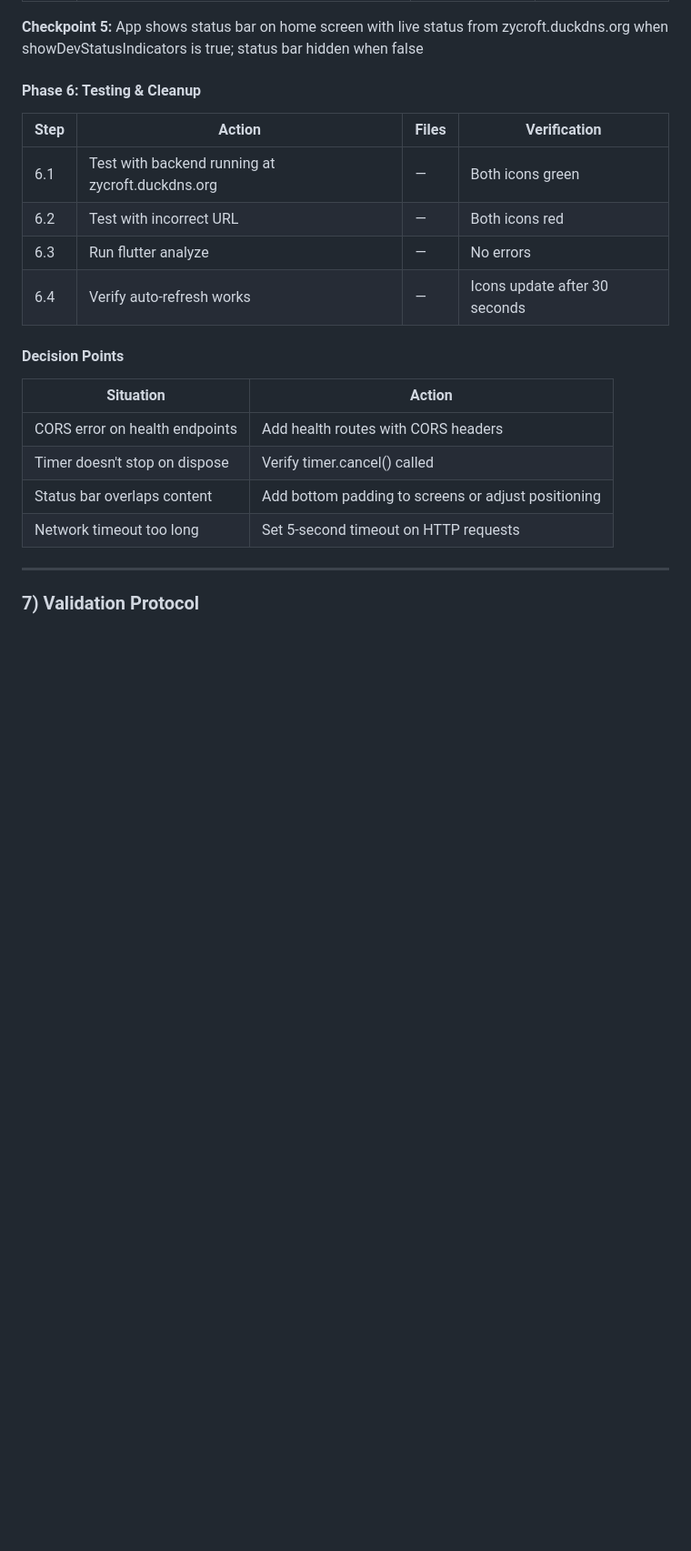
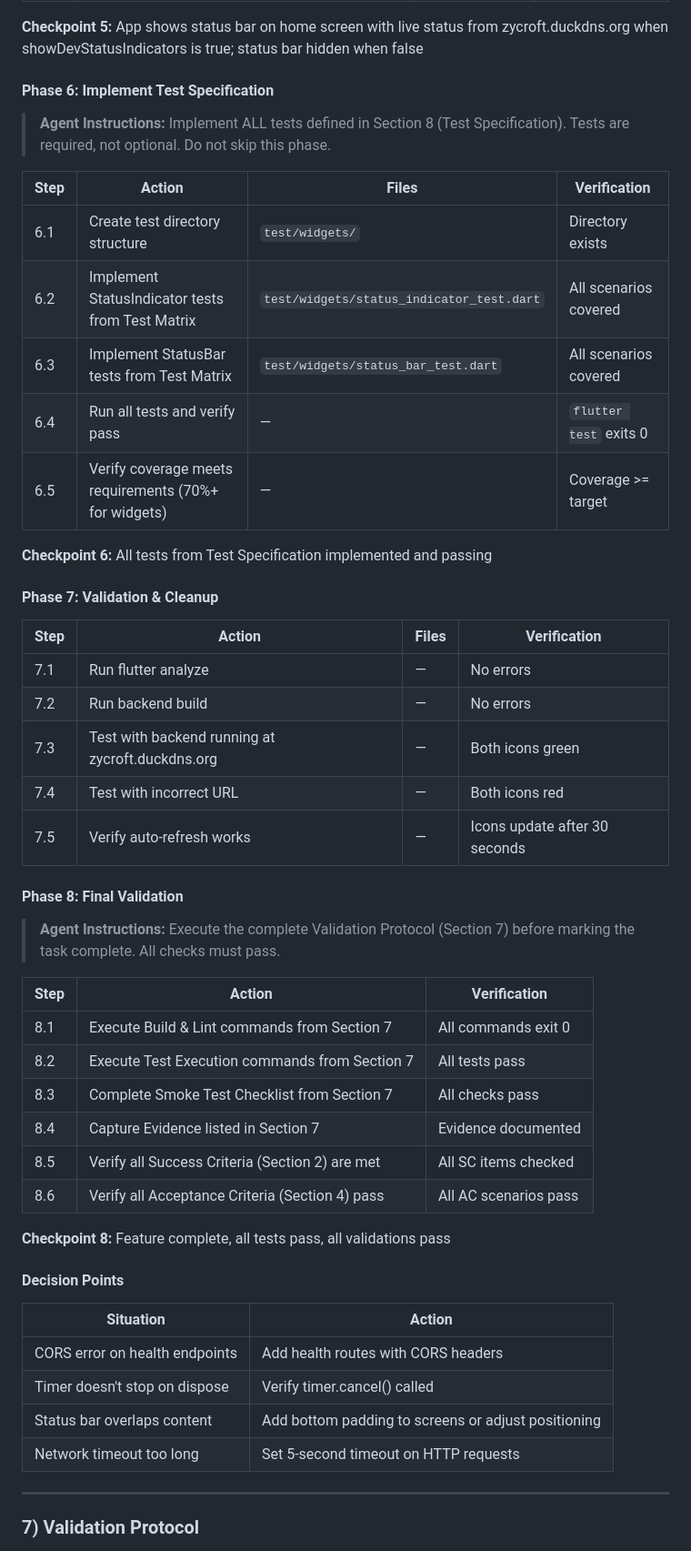
Before and after one commit to Zycroft/bb-draft, a Markdown page: docs/plans/dev-status.plan.md, the part around the change. Shown at 91% size. Drawn GitHub-style; blank space fills up the shorter version.

```diff
--- a/docs/plans/dev-status.plan.md
+++ b/docs/plans/dev-status.plan.md
@@ -359,14 +359,44 @@ No schema changes required
 
 **Checkpoint 5:** App shows status bar on home screen with live status from zycroft.duckdns.org when showDevStatusIndicators is true; status bar hidden when false
 
-#### Phase 6: Testing & Cleanup
+#### Phase 6: Implement Test Specification
+
+> **Agent Instructions:** Implement ALL tests defined in Section 8 (Test Specification). Tests are required, not optional. Do not skip this phase.
 
 | Step | Action | Files | Verification |
 |------|--------|-------|--------------|
-| 6.1 | Test with backend running at zycroft.duckdns.org | — | Both icons green |
-| 6.2 | Test with incorrect URL | — | Both icons red |
-| 6.3 | Run flutter analyze | — | No errors |
-| 6.4 | Verify auto-refresh works | — | Icons update after 30 seconds |
+| 6.1 | Create test directory structure | `test/widgets/` | Directory exists |
+| 6.2 | Implement StatusIndicator tests from Test Matrix | `test/widgets/status_indicator_test.dart` | All scenarios covered |
+| 6.3 | Implement StatusBar tests from Test Matrix | `test/widgets/status_bar_test.dart` | All scenarios covered |
+| 6.4 | Run all tests and verify pass | — | `flutter test` exits 0 |
+| 6.5 | Verify coverage meets requirements (70%+ for widgets) | — | Coverage >= target |
+
+**Checkpoint 6:** All tests from Test Specification implemented and passing
+
+#### Phase 7: Validation & Cleanup
+
+| Step | Action | Files | Verification |
+|------|--------|-------|--------------|
+| 7.1 | Run flutter analyze | — | No errors |
+| 7.2 | Run backend build | — | No errors |
+| 7.3 | Test with backend running at zycroft.duckdns.org | — | Both icons green |
+| 7.4 | Test with incorrect URL | — | Both icons red |
+| 7.5 | Verify auto-refresh works | — | Icons update after 30 seconds |
+
+#### Phase 8: Final Validation
+
+> **Agent Instructions:** Execute the complete Validation Protocol (Section 7) before marking the task complete. All checks must pass.
+
+| Step | Action | Verification |
+|------|--------|--------------|
+| 8.1 | Execute Build & Lint commands from Section 7 | All commands exit 0 |
+| 8.2 | Execute Test Execution commands from Section 7 | All tests pass |
+| 8.3 | Complete Smoke Test Checklist from Section 7 | All checks pass |
+| 8.4 | Capture Evidence listed in Section 7 | Evidence documented |
+| 8.5 | Verify all Success Criteria (Section 2) are met | All SC items checked |
+| 8.6 | Verify all Acceptance Criteria (Section 4) pass | All AC scenarios pass |
+
+**Checkpoint 8:** Feature complete, all tests pass, all validations pass
 
 #### Decision Points
 
```
Also changed, not shown: docs/plans/user.plan.md (+37 -4 lines).
